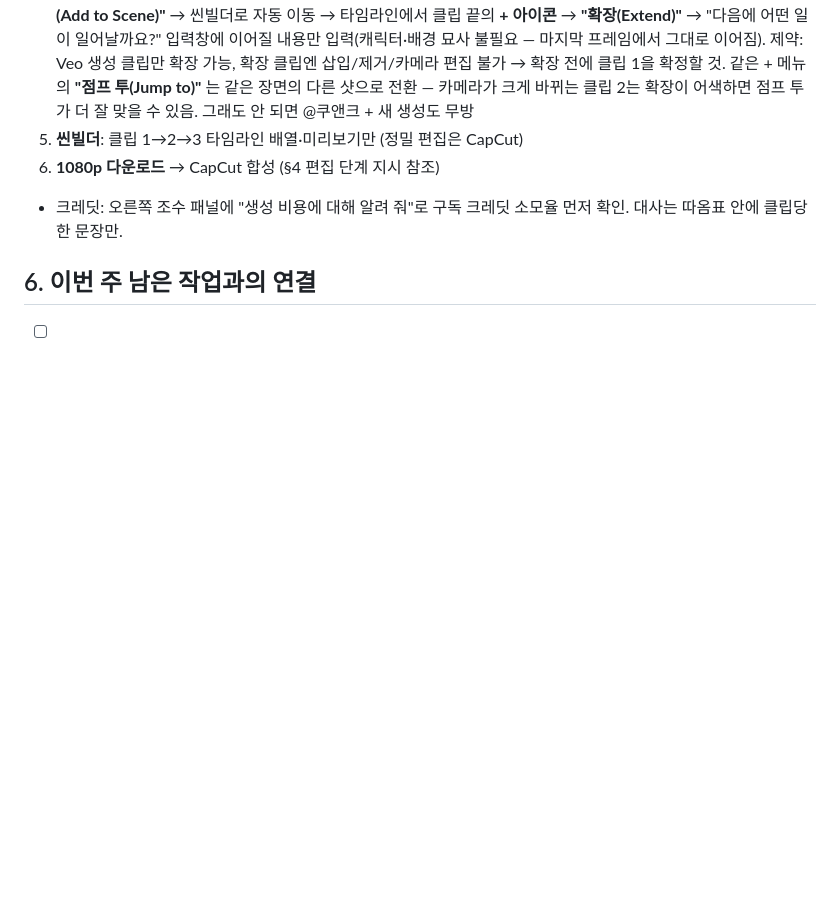
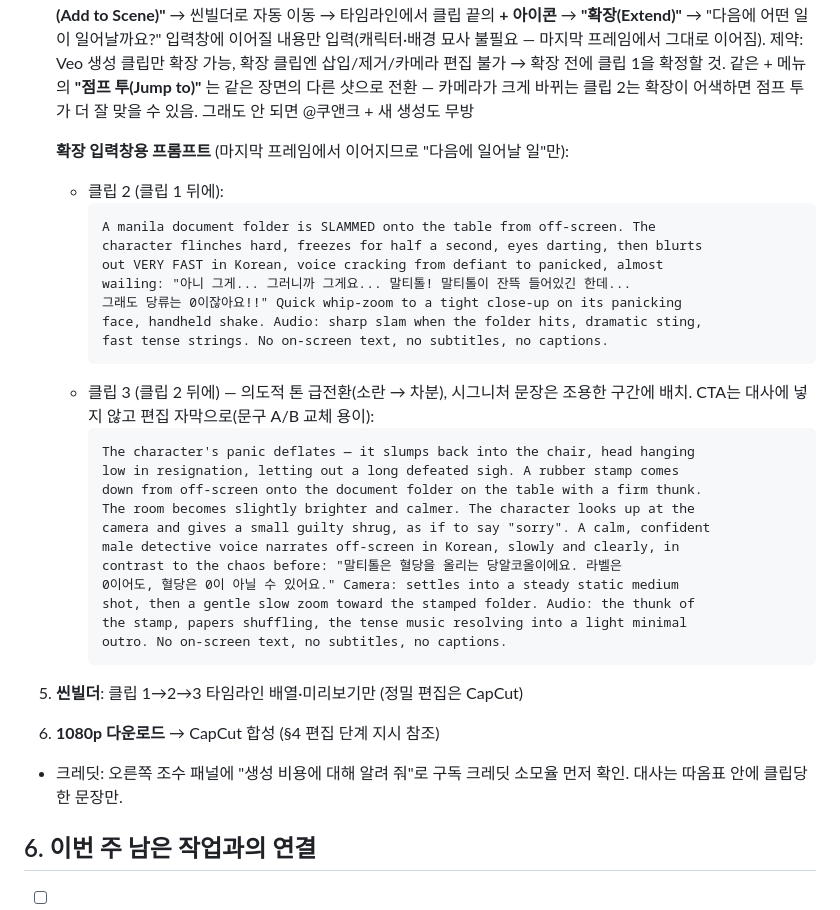
Before and after one commit to hongbomshin-lab/CUBED_v2, a Markdown page: docs/reports/2026-08-27-reels-a1-production-guide.md, the part around the change. GitHub-like rendering; blank space fills up the shorter version.

Commit message:
docs: Flow 확장 입력창용 클립 2·3 프롬프트 추가 (톤 급전환 설계)
Co-Authored-By: Claude Fable 5 <noreply@anthropic.com>
Claude-Session: https://claude.ai/code/session_01BS2xLLXCu2dbBjupu19FTj

````diff
--- a/docs/reports/2026-08-27-reels-a1-production-guide.md
+++ b/docs/reports/2026-08-27-reels-a1-production-guide.md
@@ -223,6 +223,33 @@ No on-screen text, no subtitles, no captions, no logos, no real product packagin
    확장 전에 클립 1을 확정할 것. 같은 + 메뉴의 **"점프 투(Jump to)"** 는 같은
    장면의 다른 샷으로 전환 — 카메라가 크게 바뀌는 클립 2는 확장이 어색하면
    점프 투가 더 잘 맞을 수 있음. 그래도 안 되면 @쿠앤크 + 새 생성도 무방
+
+   **확장 입력창용 프롬프트** (마지막 프레임에서 이어지므로 "다음에 일어날 일"만):
+   - 클립 2 (클립 1 뒤에):
+     ```
+     A manila document folder is SLAMMED onto the table from off-screen. The
+     character flinches hard, freezes for half a second, eyes darting, then blurts
+     out VERY FAST in Korean, voice cracking from defiant to panicked, almost
+     wailing: "아니 그게... 그러니까 그게요... 말티톨! 말티톨이 잔뜩 들어있긴 한데...
+     그래도 당류는 0이잖아요!!" Quick whip-zoom to a tight close-up on its panicking
+     face, handheld shake. Audio: sharp slam when the folder hits, dramatic sting,
+     fast tense strings. No on-screen text, no subtitles, no captions.
+     ```
+   - 클립 3 (클립 2 뒤에) — 의도적 톤 급전환(소란 → 차분), 시그니처 문장은 조용한
+     구간에 배치. CTA는 대사에 넣지 않고 편집 자막으로(문구 A/B 교체 용이):
+     ```
+     The character's panic deflates — it slumps back into the chair, head hanging
+     low in resignation, letting out a long defeated sigh. A rubber stamp comes
+     down from off-screen onto the document folder on the table with a firm thunk.
+     The room becomes slightly brighter and calmer. The character looks up at the
+     camera and gives a small guilty shrug, as if to say "sorry". A calm, confident
+     male detective voice narrates off-screen in Korean, slowly and clearly, in
+     contrast to the chaos before: "말티톨은 혈당을 올리는 당알코올이에요. 라벨은
+     0이어도, 혈당은 0이 아닐 수 있어요." Camera: settles into a steady static medium
+     shot, then a gentle slow zoom toward the stamped folder. Audio: the thunk of
+     the stamp, papers shuffling, the tense music resolving into a light minimal
+     outro. No on-screen text, no subtitles, no captions.
+     ```
 5. **씬빌더**: 클립 1→2→3 타임라인 배열·미리보기만 (정밀 편집은 CapCut)
 6. **1080p 다운로드** → CapCut 합성 (§4 편집 단계 지시 참조)
 - 크레딧: 오른쪽 조수 패널에 "생성 비용에 대해 알려 줘"로 구독 크레딧 소모율
````
